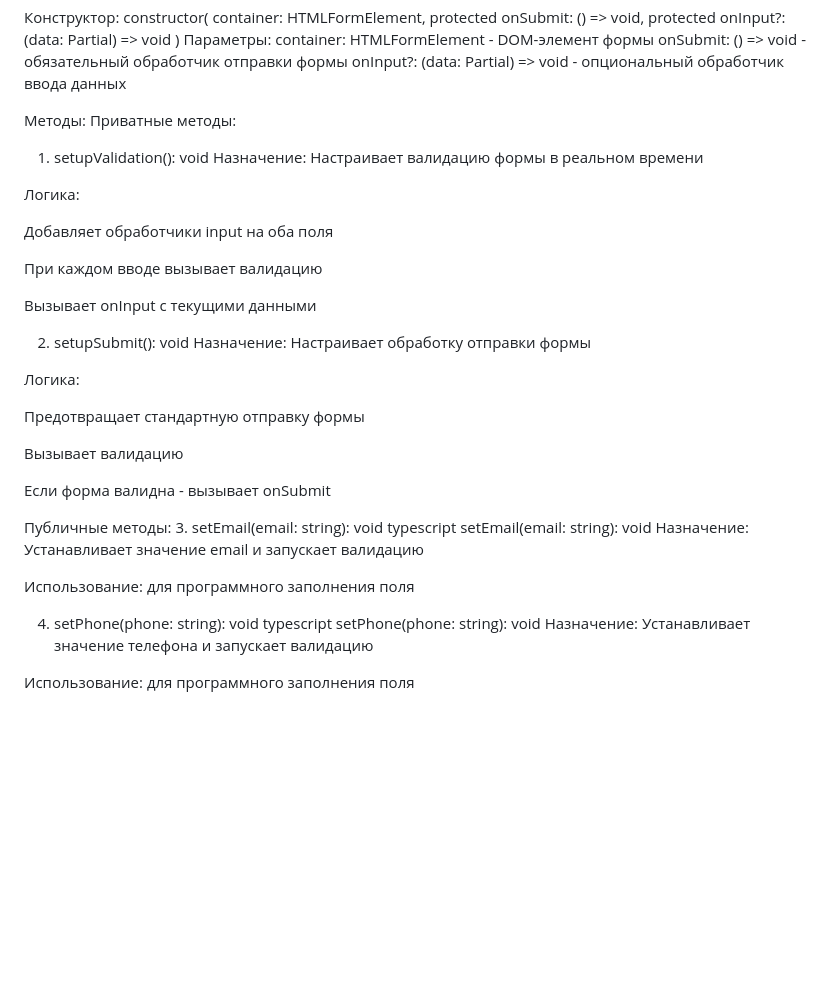
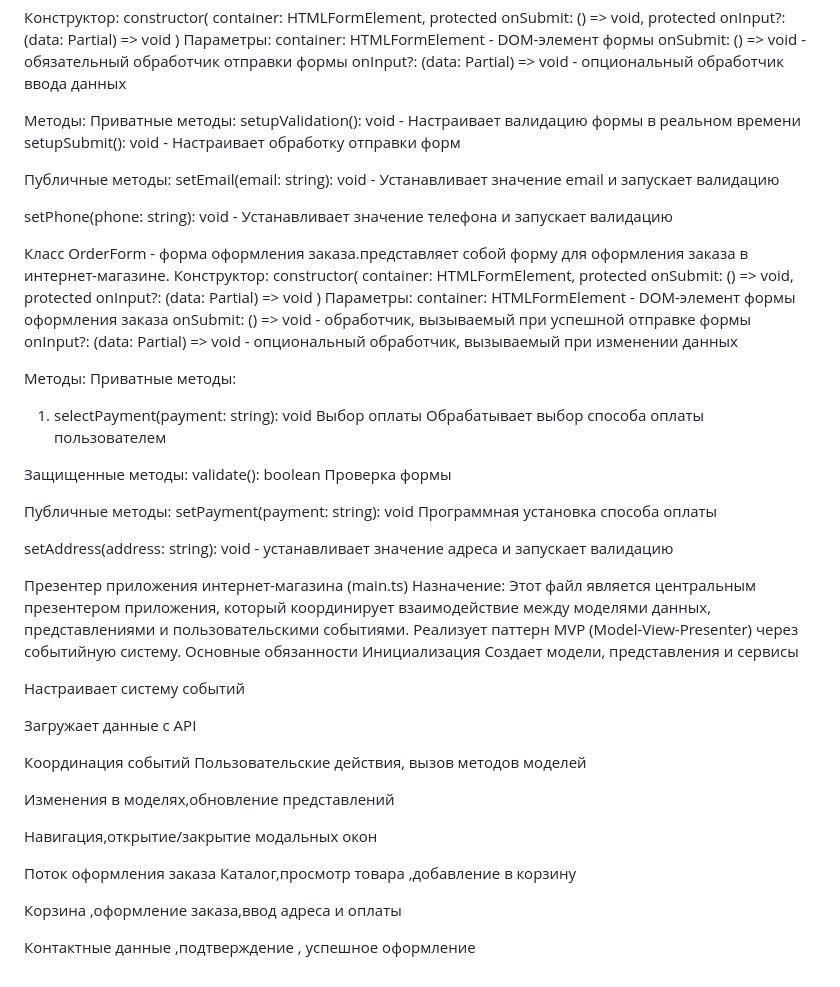
Before and after one commit to Nastyain13/weblarek, a Markdown page: README.md, the part around the change. Drawn GitHub-style; blank space fills up the shorter version.

```diff
--- a/README.md
+++ b/README.md
@@ -360,39 +360,62 @@ onInput?: (data: Partial<IContactsFormData>) => void - опциональный
 
 Методы:
 Приватные методы:
-1. setupValidation(): void
-Назначение: Настраивает валидацию формы в реальном времени
-
-Логика:
-
-Добавляет обработчики input на оба поля
-
-При каждом вводе вызывает валидацию
-
-Вызывает onInput с текущими данными
-
-2. setupSubmit(): void
-Назначение: Настраивает обработку отправки формы
-
-Логика:
-
-Предотвращает стандартную отправку формы
-
-Вызывает валидацию
-
-Если форма валидна - вызывает onSubmit
+ setupValidation(): void - Настраивает валидацию формы в реальном времени
+ setupSubmit(): void - Настраивает обработку отправки форм
 
 Публичные методы:
-3. setEmail(email: string): void
-typescript
-setEmail(email: string): void
-Назначение: Устанавливает значение email и запускает валидацию
+ setEmail(email: string): void - Устанавливает значение email и запускает валидацию
 
-Использование: для программного заполнения поля
+ setPhone(phone: string): void - Устанавливает значение телефона и запускает валидацию
 
-4. setPhone(phone: string): void
-typescript
-setPhone(phone: string): void
-Назначение: Устанавливает значение телефона и запускает валидацию
+Класс OrderForm - форма оформления заказа.представляет собой форму для оформления заказа в интернет-магазине.
+ Конструктор:
+constructor(
+    container: HTMLFormElement,
+    protected onSubmit: () => void,
+    protected onInput?: (data: Partial<IOrderFormData>) => void
+)
+Параметры:
+container: HTMLFormElement - DOM-элемент формы оформления заказа
+onSubmit: () => void - обработчик, вызываемый при успешной отправке формы
+onInput?: (data: Partial<IOrderFormData>) => void - опциональный обработчик, вызываемый при изменении данных
 
-Использование: для программного заполнения поля
+
+Методы:
+Приватные методы:
+1. selectPayment(payment: string): void Выбор оплаты
+ Обрабатывает выбор способа оплаты пользователем
+
+Защищенные методы:
+validate(): boolean Проверка формы
+
+Публичные методы:
+setPayment(payment: string): void
+ Программная установка способа оплаты
+
+ setAddress(address: string): void - устанавливает значение адреса и запускает валидацию
+
+Презентер приложения интернет-магазина (main.ts)
+Назначение:
+Этот файл является центральным презентером приложения, который координирует взаимодействие между моделями данных, представлениями и пользовательскими событиями. Реализует паттерн MVP (Model-View-Presenter) через событийную систему.
+Основные обязанности
+Инициализация
+Создает модели, представления и сервисы
+
+Настраивает систему событий
+
+Загружает данные с API
+
+Координация событий
+Пользовательские действия,  вызов методов моделей
+
+Изменения в моделях,обновление представлений
+
+Навигация,открытие/закрытие модальных окон
+
+Поток оформления заказа
+Каталог,просмотр товара ,добавление в корзину
+
+Корзина ,оформление заказа,ввод адреса и оплаты
+
+Контактные данные ,подтверждение , успешное оформление
```
